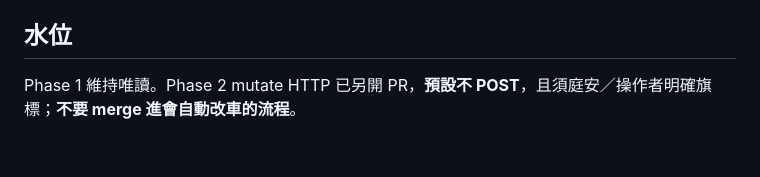
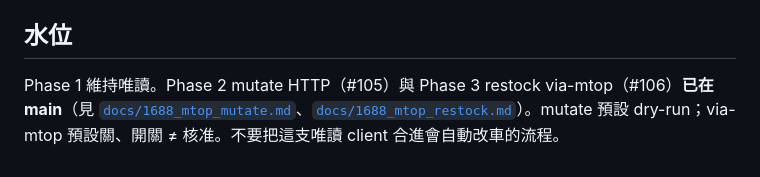
Before and after one commit to paulkuo123/InventoryCalculator, a Markdown page: docs/1688_mtop_read_cart.md, the part around the change. GitHub-like rendering.

```diff
--- a/docs/1688_mtop_read_cart.md
+++ b/docs/1688_mtop_read_cart.md
@@ -108,4 +108,4 @@ python -m unittest tests.test_mtop_read_cart
 
 ## 水位
 
-Phase 1 維持唯讀。Phase 2 mutate HTTP 已另開 PR，**預設不 POST**，且須庭安／操作者明確旗標；**不要 merge 進會自動改車的流程**。
+Phase 1 維持唯讀。Phase 2 mutate HTTP（#105）與 Phase 3 restock via-mtop（#106）**已在 main**（見 [`docs/1688_mtop_mutate.md`](1688_mtop_mutate.md)、[`docs/1688_mtop_restock.md`](1688_mtop_restock.md)）。mutate 預設 dry-run；via-mtop 預設關、開關 ≠ 核准。不要把這支唯讀 client 合進會自動改車的流程。
```
Also changed, not shown: docs/1688_mtop_mutate.md (+1 -1 lines).
